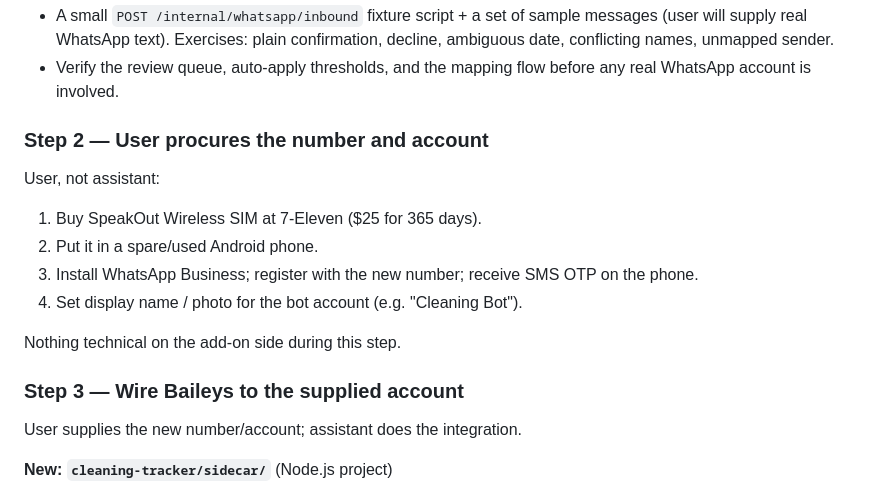
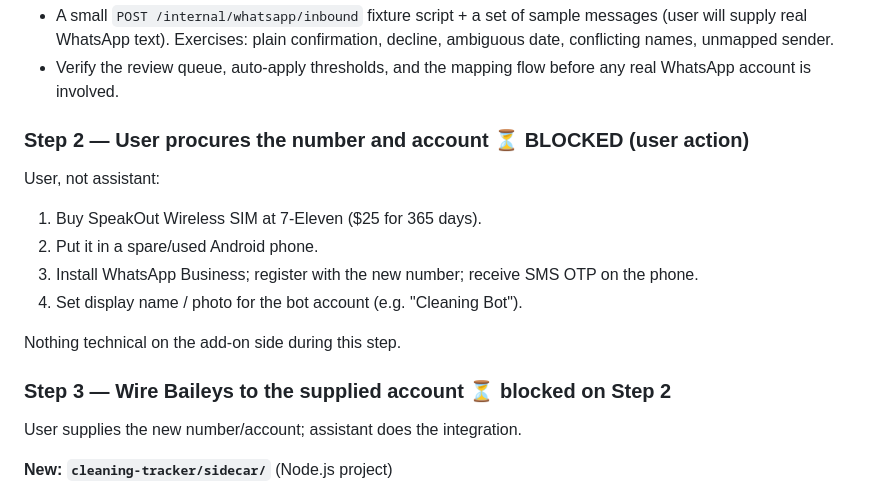
Before and after one commit to Skeletoneyes/cleaning-schedule-addon, a Markdown page: PHASE_3_SKETCH.md, the part around one of its changes. GitHub-like rendering.

```diff
--- a/PHASE_3_SKETCH.md
+++ b/PHASE_3_SKETCH.md
@@ -58,7 +130,7 @@ synthetic inbound messages. Zero WhatsApp risk.
 - Verify the review queue, auto-apply thresholds, and the mapping
   flow before any real WhatsApp account is involved.
 
-### Step 2 — User procures the number and account
+### Step 2 — User procures the number and account  ⏳ BLOCKED (user action)
 
 User, not assistant:
 
@@ -70,7 +142,7 @@ User, not assistant:
 
 Nothing technical on the add-on side during this step.
 
-### Step 3 — Wire Baileys to the supplied account
+### Step 3 — Wire Baileys to the supplied account  ⏳ blocked on Step 2
 
 User supplies the new number/account; assistant does the integration.
 
```
Also changed, not shown: other parts of PHASE_3_SKETCH.md (+73 -1 lines).
